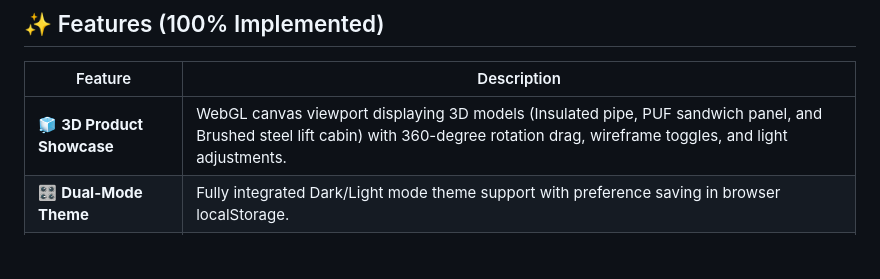
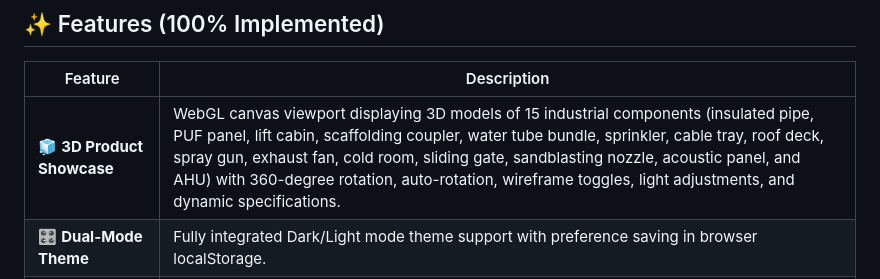
Before and after one commit to Sadique721/Shabnam-Enterprises, a Markdown page: README.md, the part around the change. GitHub-like rendering; blank space fills up the shorter version.

Commit message:
docs: update README features to document 15 components

```diff
--- a/README.md
+++ b/README.md
@@ -25,7 +25,7 @@ Designed and engineered with a modern responsive corporate layout, customizable
 
 | Feature | Description |
 |---------|-------------|
-| 🧊 **3D Product Showcase** | WebGL canvas viewport displaying 3D models (Insulated pipe, PUF sandwich panel, and Brushed steel lift cabin) with 360-degree rotation drag, wireframe toggles, and light adjustments. |
+| 🧊 **3D Product Showcase** | WebGL canvas viewport displaying 3D models of 15 industrial components (insulated pipe, PUF panel, lift cabin, scaffolding coupler, water tube bundle, sprinkler, cable tray, roof deck, spray gun, exhaust fan, cold room, sliding gate, sandblasting nozzle, acoustic panel, and AHU) with 360-degree rotation, auto-rotation, wireframe toggles, light adjustments, and dynamic specifications. |
 | 🎛️ **Dual-Mode Theme** | Fully integrated Dark/Light mode theme support with preference saving in browser localStorage. |
 | 📊 **Client Workspace** | Online estimate calculator for manpower and structural tasks + active project status timeline tracker. |
 | 🗃️ **Multi-Image Carousel** | Service cards utilizing Swiper slider layouts showing multiple detailed project gallery photos. |
```
